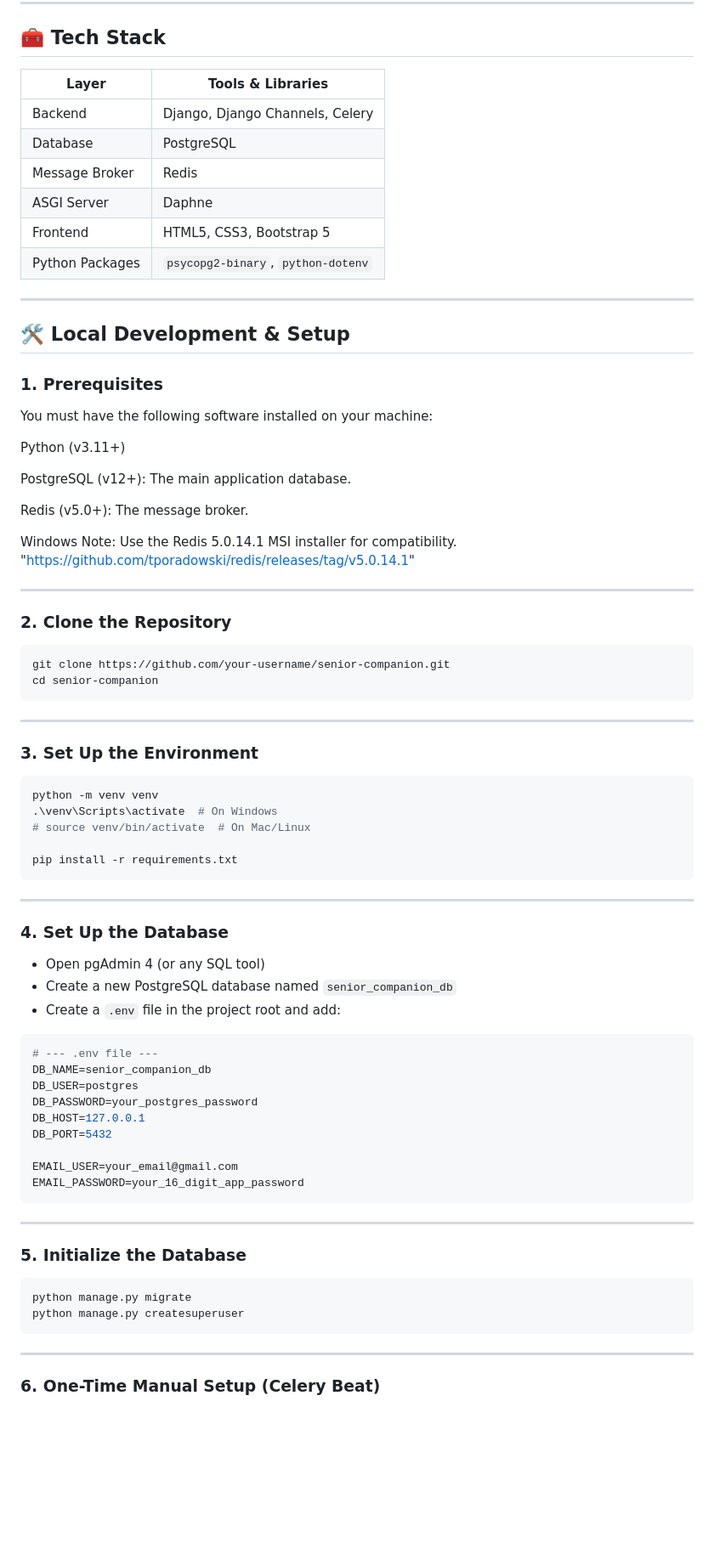
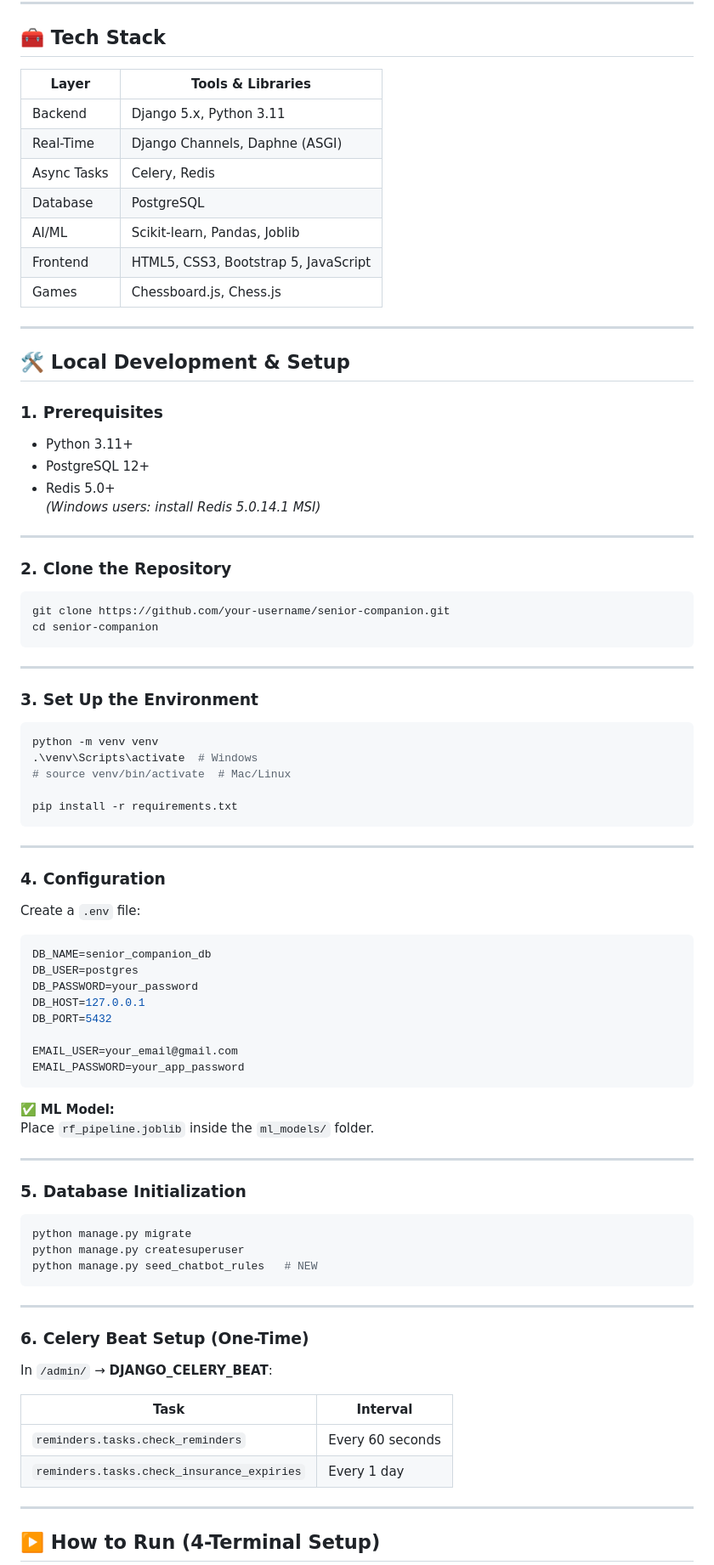
Before and after one commit to Malhar-bhoir/Companion-to-senior-citizens, a Markdown page: README.md, the part around one of its changes. Shown at 85% size. Drawn GitHub-style; blank space fills up the shorter version.

````diff
--- a/README.md
+++ b/README.md
@@ -41,34 +71,29 @@ This project was built from the ground up, scaling from a simple content manager
 
 ## 🧰 Tech Stack
 
-| Layer            | Tools & Libraries                                   |
-|------------------|-----------------------------------------------------|
-| Backend          | Django, Django Channels, Celery                     |
-| Database         | PostgreSQL                                          |
-| Message Broker   | Redis                                               |
-| ASGI Server      | Daphne                                              |
-| Frontend         | HTML5, CSS3, Bootstrap 5                            |
-| Python Packages  | `psycopg2-binary`, `python-dotenv`                  |
+| Layer | Tools & Libraries |
+|-------|-------------------|
+| Backend | Django 5.x, Python 3.11 |
+| Real-Time | Django Channels, Daphne (ASGI) |
+| Async Tasks | Celery, Redis |
+| Database | PostgreSQL |
+| AI/ML | Scikit-learn, Pandas, Joblib |
+| Frontend | HTML5, CSS3, Bootstrap 5, JavaScript |
+| Games | Chessboard.js, Chess.js |
 
 ---
 
 ## 🛠️ Local Development & Setup
 
-### 1. Prerequisites
-
-You must have the following software installed on your machine:
-
-Python (v3.11+)
-
-PostgreSQL (v12+): The main application database.
-
-Redis (v5.0+): The message broker.
-
-Windows Note: Use the Redis 5.0.14.1 MSI installer for compatibility. "https://github.com/tporadowski/redis/releases/tag/v5.0.14.1"
+### **1. Prerequisites**
+- Python 3.11+
+- PostgreSQL 12+
+- Redis 5.0+
+  *(Windows users: install Redis 5.0.14.1 MSI)*
 
 ---
 
-### 2. Clone the Repository
+### **2. Clone the Repository**
 
 ```bash
 git clone https://github.com/your-username/senior-companion.git
@@ -77,46 +102,58 @@ cd senior-companion
 
 ---
 
-### 3. Set Up the Environment
+### **3. Set Up the Environment**
 
 ```bash
 python -m venv venv
-.\venv\Scripts\activate  # On Windows
-# source venv/bin/activate  # On Mac/Linux
+.\venv\Scripts\activate  # Windows
+# source venv/bin/activate  # Mac/Linux
 
 pip install -r requirements.txt
 ```
 
 ---
 
-### 4. Set Up the Database
+### **4. Configuration**
 
-- Open pgAdmin 4 (or any SQL tool)
-- Create a new PostgreSQL database named `senior_companion_db`
-- Create a `.env` file in the project root and add:
+Create a `.env` file:
 
 ```env
-# --- .env file ---
 DB_NAME=senior_companion_db
 DB_USER=postgres
-DB_PASSWORD=your_postgres_password
+DB_PASSWORD=your_password
 DB_HOST=127.0.0.1
 DB_PORT=5432
 
 EMAIL_USER=your_email@gmail.com
-EMAIL_PASSWORD=your_16_digit_app_password
+EMAIL_PASSWORD=your_app_password
+```
+
+✅ **ML Model:**
+Place `rf_pipeline.joblib` inside the `ml_models/` folder.
+
+---
+
+### **5. Database Initialization**
+
+```bash
+python manage.py migrate
+python manage.py createsuperuser
+python manage.py seed_chatbot_rules   # NEW
 ```
 
 ---
 
-### 5. Initialize the Database
+### **6. Celery Beat Setup (One-Time)**
 
-```bash
-python manage.py migrate
-python manage.py createsuperuser
-```
+In `/admin/` → **DJANGO_CELERY_BEAT**:
+
+| Task | Interval |
+|------|----------|
+| `reminders.tasks.check_reminders` | Every 60 seconds |
+| `reminders.tasks.check_insurance_expiries` | Every 1 day |
 
 ---
 
-### 6. One-Time Manual Setup (Celery Beat)
+## ▶️ How to Run (4-Terminal Setup)
 
````
Also changed, not shown: other parts of README.md (+72 -76 lines).
